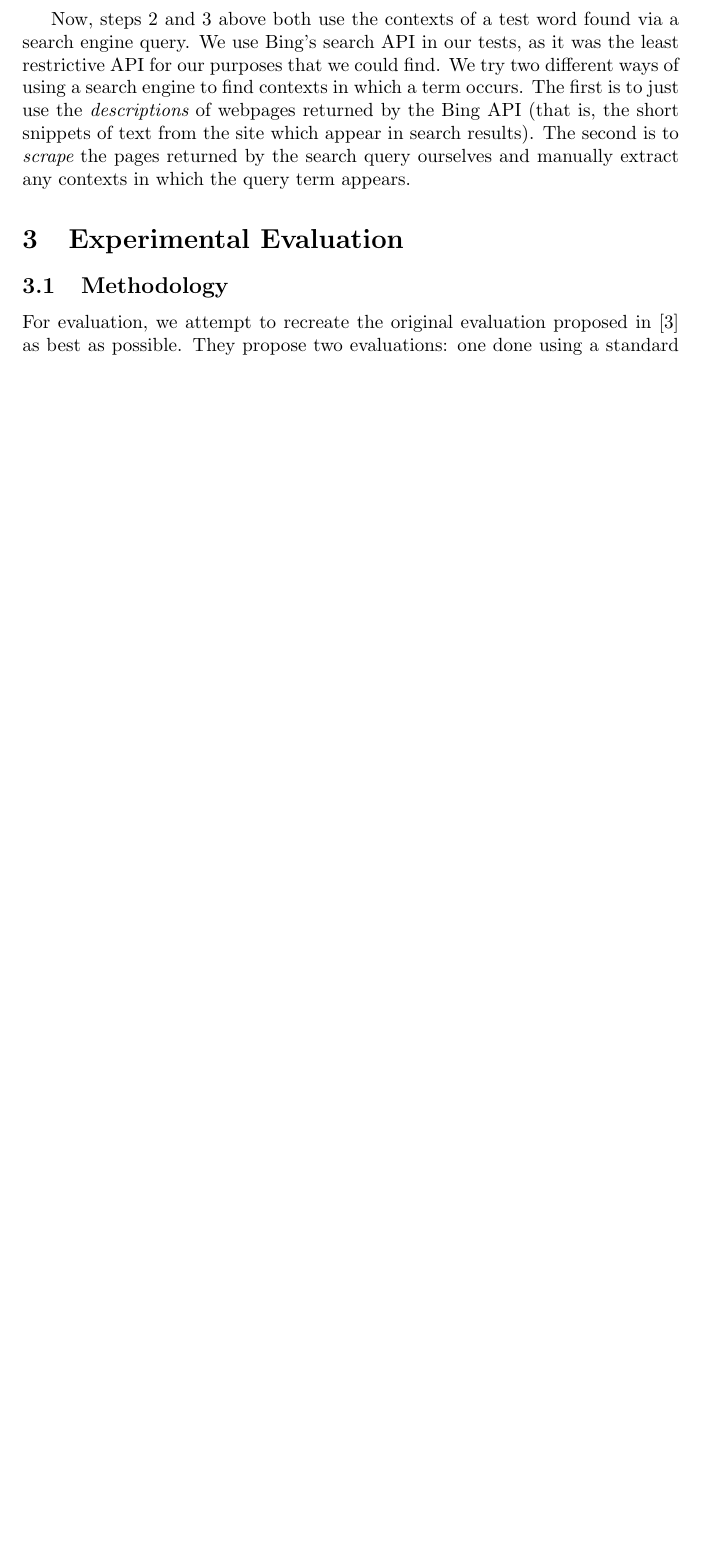
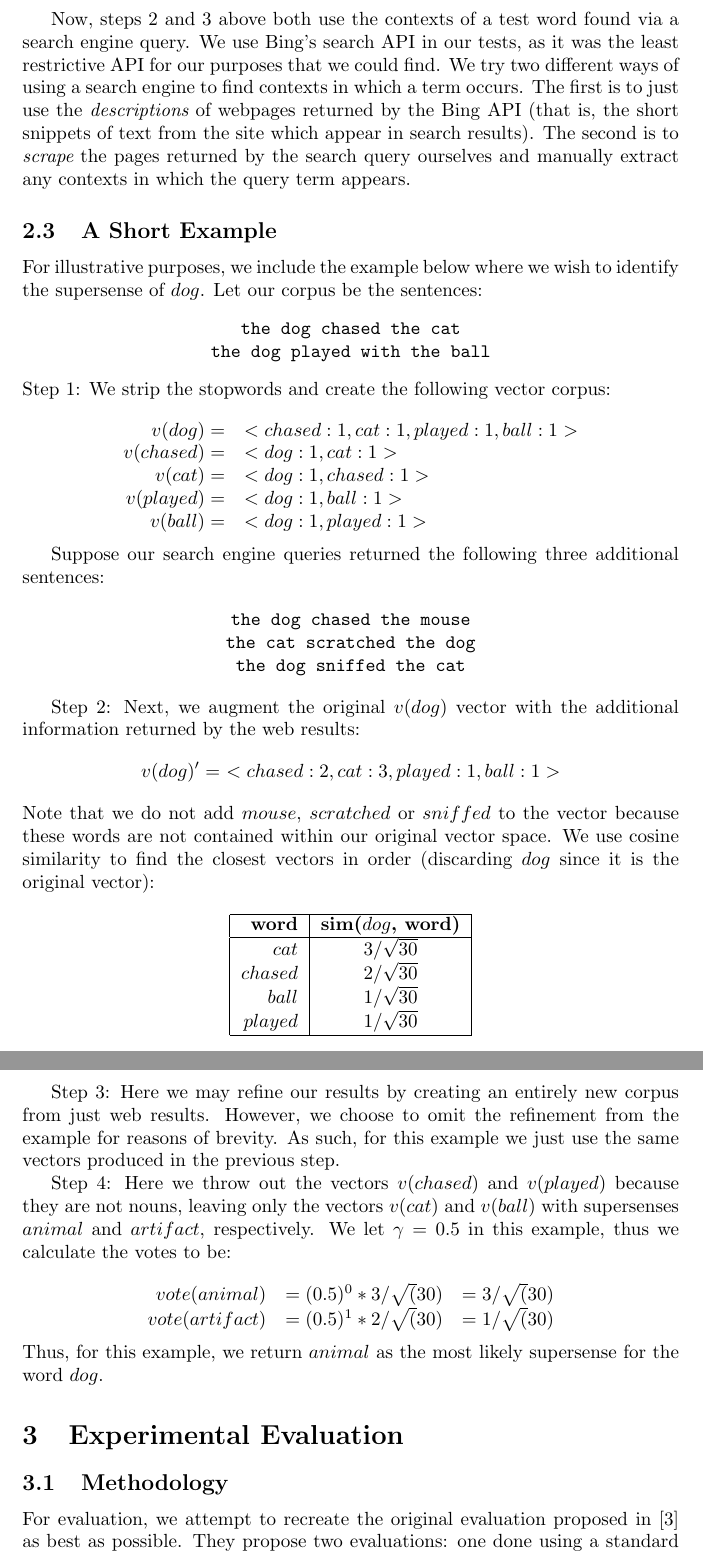
Before and after one commit to stephenroller/class-nlp-project, a LaTeX document (writeup/writeup.tex): part of page 4 of 10 before the commit and two parts of pages 4 and 5 of 11 after it, the two joined at a grey line, cut so that both start at the same text, the shorter picture padded with empty space. Compiled offline with pdfLaTeX.

Commit message:
Add an example.

```diff
--- a/writeup/writeup.tex
+++ b/writeup/writeup.tex
@@ -6,6 +6,8 @@ Unknown Noun Supersense Acquisition using Search Engines}
 \author{Stephen Roller \& Karl Pichotta}
 
 \usepackage{graphicx}
+\usepackage{amsmath}
+
 \usepackage[pdfborder={0 0 0}]{hyperref}
 
 \usepackage{multirow}
@@ -141,6 +143,66 @@ We use Bing's search API in our tests, as it was the least restrictive API for o
 We try two different ways of using a search engine to find contexts in which a term occurs.
 The first is to just use the {\it descriptions} of webpages returned by the Bing API (that is, the short snippets of text from the site which appear in search results).
 The second is to {\it scrape} the pages returned by the search query ourselves and manually extract any contexts in which the query term appears.
+
+\subsection{A Short Example}
+For illustrative purposes, we include the example below where we wish to identify the supersense of $dog$. Let our corpus be the sentences:
+\begin{center}
+\texttt{the dog chased the cat\\ the dog played with the ball}
+\end{center}
+Step \ref{modelstep}: We strip the stopwords and create the following vector corpus:
+
+\begin{equation*}
+\begin{array}{rl}
+    v(dog) = & <chased: 1, cat: 1, played: 1, ball: 1>\\ % mag = 2
+    v(chased) = & <dog: 1, cat: 1>\\  % mag = sqrt(2)
+    v(cat) = & <dog: 1, chased: 1>\\  %     =
+    v(played) = & <dog: 1, ball: 1>\\ %     =
+    v(ball) = & <dog: 1, played: 1>   %     =
+\end{array}
+\end{equation*}
+
+Suppose our search engine queries returned the following three additional sentences:
+
+\begin{center}
+\texttt{the dog chased the mouse\\ the cat scratched the dog\\ the dog sniffed the cat}
+\end{center}
+
+Step \ref{enrichstep}: Next, we augment the original $v(dog)$ vector with the additional information returned by the web results:
+\begin{equation*}
+    v(dog)' = ~<chased: 2, cat: 3, played: 1, ball: 1> % mag = sqrt(15)
+\end{equation*}
+Note that we do not add $mouse$, $scratched$ or $sniffed$ to the vector because these words are not contained within our original vector space.
+We use cosine similarity to find the closest vectors in order (discarding $dog$ since it is the original vector):
+
+\begin{center}
+\begin{tabular}{|r|c|}
+\hline
+\bf{word} & \bf{sim($dog$, word)}\\
+\hline
+$cat$ & $3 / \sqrt{30}$\\
+$chased$ & $2 / \sqrt{30}$\\
+$ball$ & $1 / \sqrt{30}$\\
+$played$ & $1 / \sqrt{30}$\\
+\hline
+\end{tabular}
+\end{center}
+
+
+Step \ref{refinestep}: Here we may refine our results by creating an entirely new corpus from just web results.
+However, we choose to omit the refinement from the example for reasons of brevity. As such, for this example we just use the same vectors produced in the previous step.
+
+Step \ref{item:voting}:
+Here we throw out the vectors $v(chased)$ and $v(played)$ because they are not nouns, leaving only the vectors $v(cat)$ and $v(ball)$ with supersenses $animal$ and $artifact$, respectively.
+We let $\gamma = 0.5$ in this example, thus we calculate the votes to be:
+
+\begin{equation*}
+\begin{array}{rll}
+    vote(animal) & = (0.5)^0 * 3 / \sqrt(30) & = 3 / \sqrt(30)\\
+    vote(artifact) & = (0.5)^1 * 2 / \sqrt(30) & = 1 / \sqrt(30)\\
+\end{array}
+\end{equation*}
+Thus, for this example, we return $animal$ as the most likely supersense for the word $dog$.
+
 
 \section{Experimental Evaluation}
 
```
